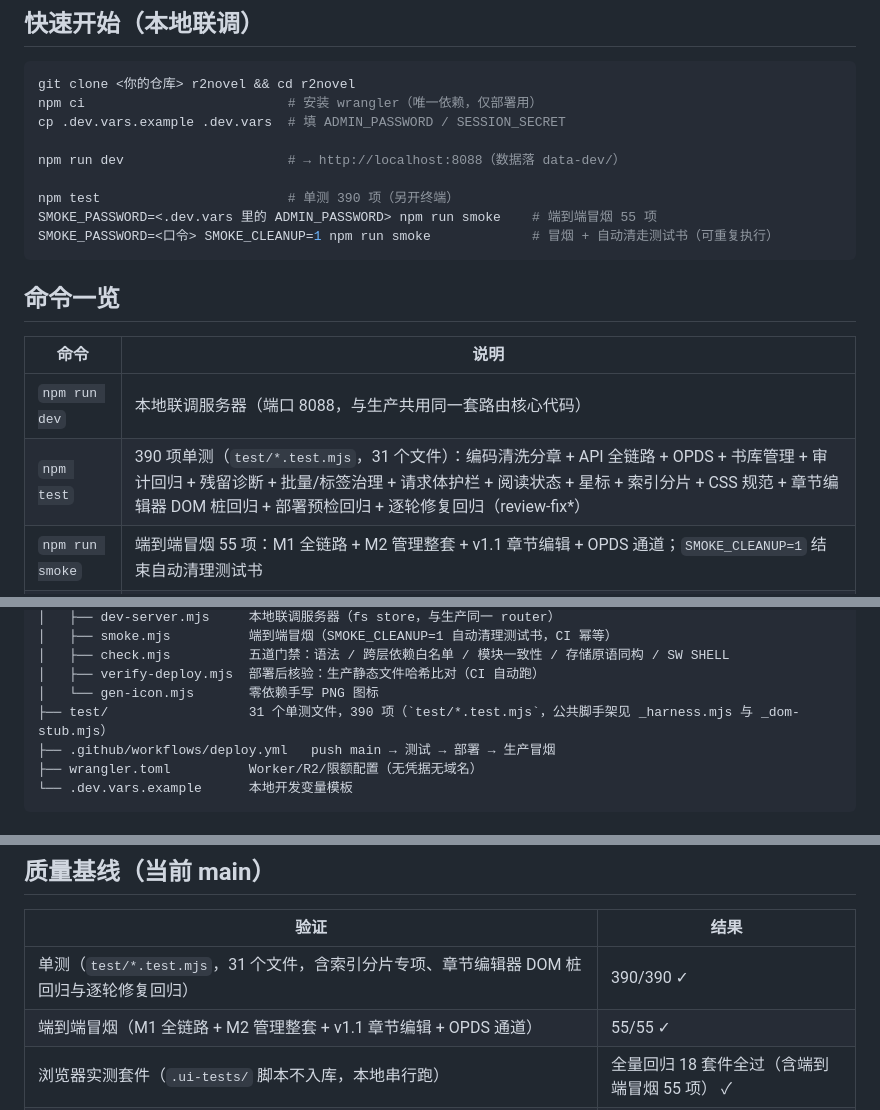
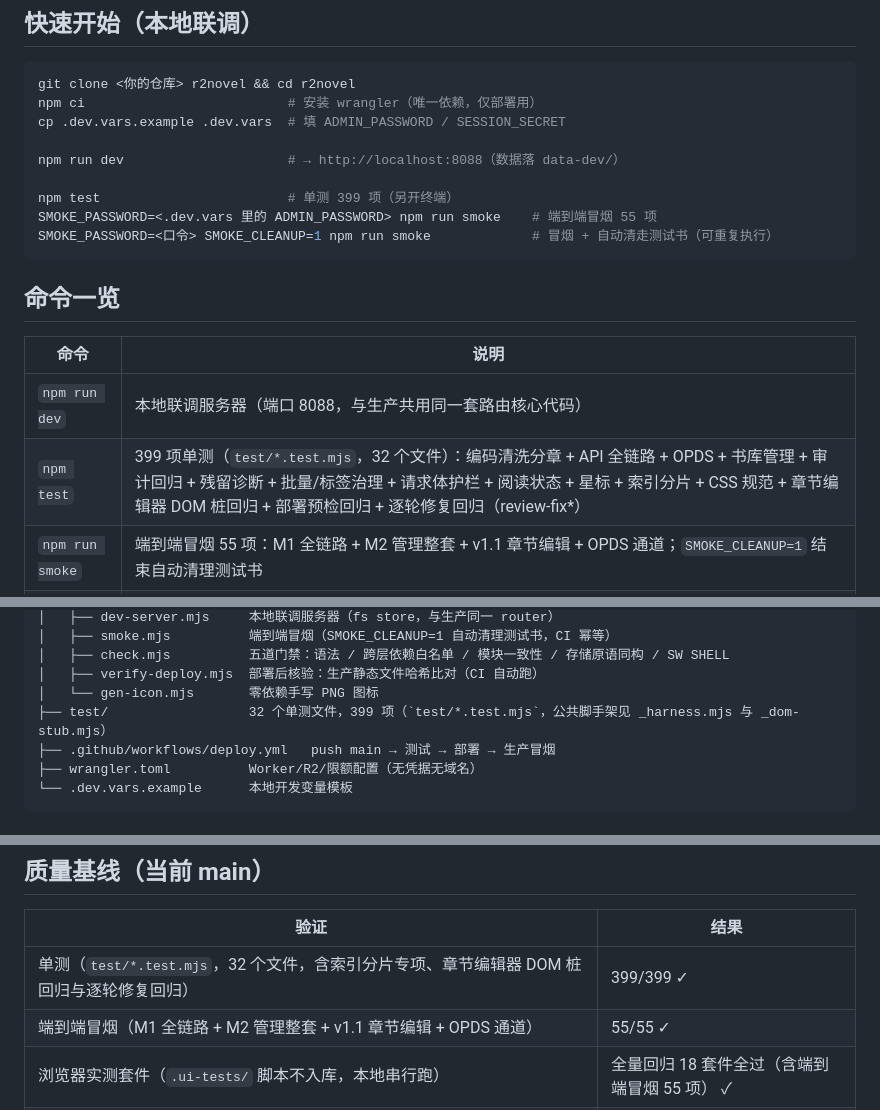
Before and after one commit to weipu2026/r2novel, a Markdown page: README.md, 3 parts joined by grey strips. Rendered like a GitHub page.

Commit message:
docs: README 质量基线刷新（399 项 / 32 个文件）
按测试提交的实际结果刷新四处基线数字（单测命令注释、测试表格、目录树、质量表）：
390 项 / 31 个文件 → 399 项 / 32 个文件。

````diff
--- a/README.md
+++ b/README.md
@@ -79,7 +79,7 @@ cp .dev.vars.example .dev.vars  # 填 ADMIN_PASSWORD / SESSION_SECRET
 
 npm run dev                     # → http://localhost:8088（数据落 data-dev/）
 
-npm test                        # 单测 390 项（另开终端）
+npm test                        # 单测 399 项（另开终端）
 SMOKE_PASSWORD=<.dev.vars 里的 ADMIN_PASSWORD> npm run smoke    # 端到端冒烟 55 项
 SMOKE_PASSWORD=<口令> SMOKE_CLEANUP=1 npm run smoke             # 冒烟 + 自动清走测试书（可重复执行）
 ```
@@ -89,7 +89,7 @@ SMOKE_PASSWORD=<口令> SMOKE_CLEANUP=1 npm run smoke             # 冒烟 + 自
 | 命令 | 说明 |
 |---|---|
 | `npm run dev` | 本地联调服务器（端口 8088，与生产共用同一套路由核心代码） |
-| `npm test` | 390 项单测（`test/*.test.mjs`，31 个文件）：编码清洗分章 + API 全链路 + OPDS + 书库管理 + 审计回归 + 残留诊断 + 批量/标签治理 + 请求体护栏 + 阅读状态 + 星标 + 索引分片 + CSS 规范 + 章节编辑器 DOM 桩回归 + 部署预检回归 + 逐轮修复回归（review-fix*） |
+| `npm test` | 399 项单测（`test/*.test.mjs`，32 个文件）：编码清洗分章 + API 全链路 + OPDS + 书库管理 + 审计回归 + 残留诊断 + 批量/标签治理 + 请求体护栏 + 阅读状态 + 星标 + 索引分片 + CSS 规范 + 章节编辑器 DOM 桩回归 + 部署预检回归 + 逐轮修复回归（review-fix*） |
 | `npm run smoke` | 端到端冒烟 55 项：M1 全链路 + M2 管理整套 + v1.1 章节编辑 + OPDS 通道；`SMOKE_CLEANUP=1` 结束自动清理测试书 |
 | `npm run check` | 五道门禁：① 跨平台语法检查 ② 跨层依赖白名单（node 侧反向导入）③ 模块一致性（命名导入/再导出存在性、全大写常量漏 import、上传域宿主能力、import/export 路径存在性）④ 三端存储原语同构（9 原语）⑤ SW SHELL 双向比对（静态资源必须预缓存、清单不得指向不存在文件），任一违规 RC=1 |
 | `npm run icons` | 重新生成 PWA 图标（零依赖 zlib 手写 PNG） |
@@ -250,7 +250,7 @@ r2novel/
 │   ├── check.mjs          五道门禁：语法 / 跨层依赖白名单 / 模块一致性 / 存储原语同构 / SW SHELL
 │   ├── verify-deploy.mjs  部署后核验：生产静态文件哈希比对（CI 自动跑）
 │   └── gen-icon.mjs       零依赖手写 PNG 图标
-├── test/                  31 个单测文件，390 项（`test/*.test.mjs`，公共脚手架见 _harness.mjs 与 _dom-stub.mjs）
+├── test/                  32 个单测文件，399 项（`test/*.test.mjs`，公共脚手架见 _harness.mjs 与 _dom-stub.mjs）
 ├── .github/workflows/deploy.yml   push main → 测试 → 部署 → 生产冒烟
 ├── wrangler.toml          Worker/R2/限额配置（无凭据无域名）
 └── .dev.vars.example      本地开发变量模板
@@ -281,7 +281,7 @@ r2novel/
 
 | 验证 | 结果 |
 |---|---|
-| 单测（`test/*.test.mjs`，31 个文件，含索引分片专项、章节编辑器 DOM 桩回归与逐轮修复回归） | 390/390 ✓ |
+| 单测（`test/*.test.mjs`，32 个文件，含索引分片专项、章节编辑器 DOM 桩回归与逐轮修复回归） | 399/399 ✓ |
 | 端到端冒烟（M1 全链路 + M2 管理整套 + v1.1 章节编辑 + OPDS 通道） | 55/55 ✓ |
 | 浏览器实测套件（`.ui-tests/` 脚本不入库，本地串行跑） | 全量回归 18 套件全过（含端到端冒烟 55 项） ✓ |
 | 五道门禁（语法 / 跨层依赖 / 模块一致性 / 存储原语同构 / SW SHELL）+ 部署后哈希核验 / wrangler 打包 dry-run | ✓ |
````
